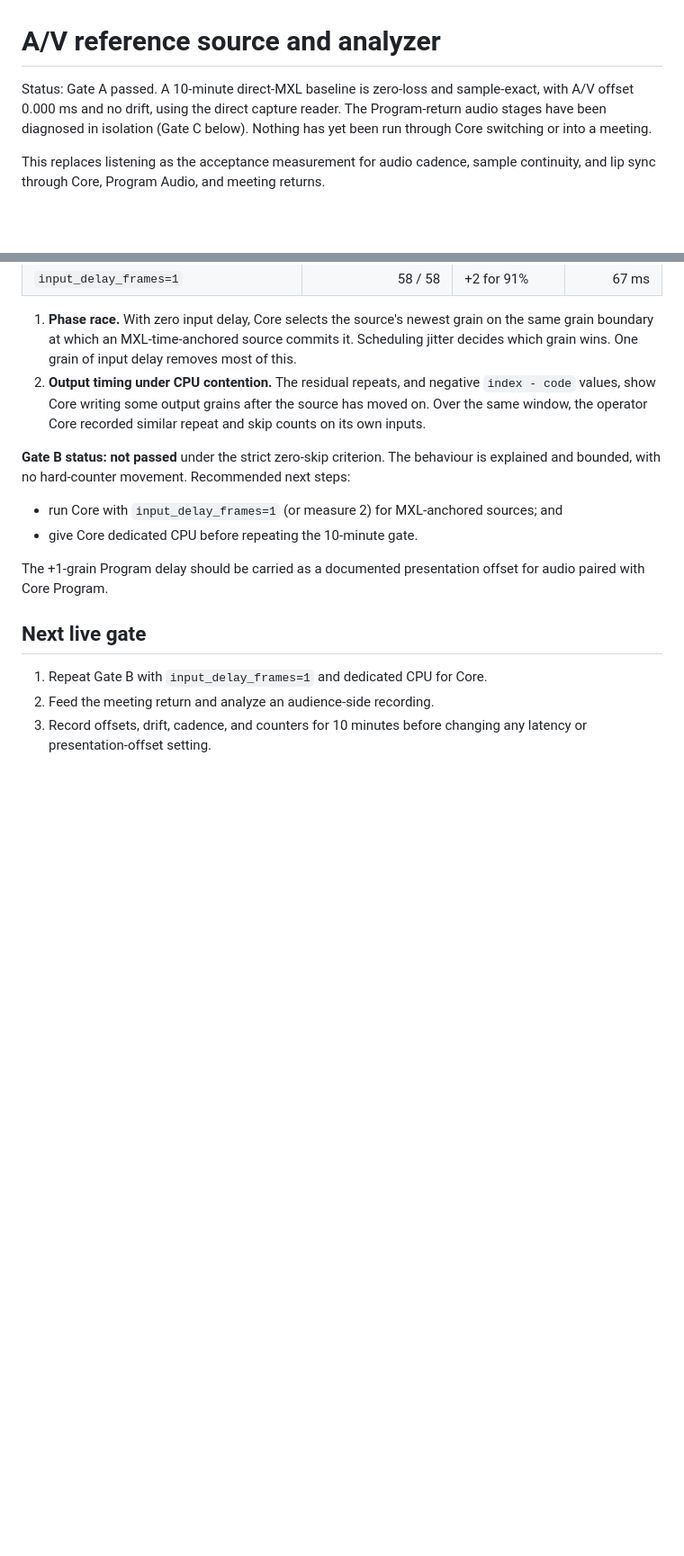
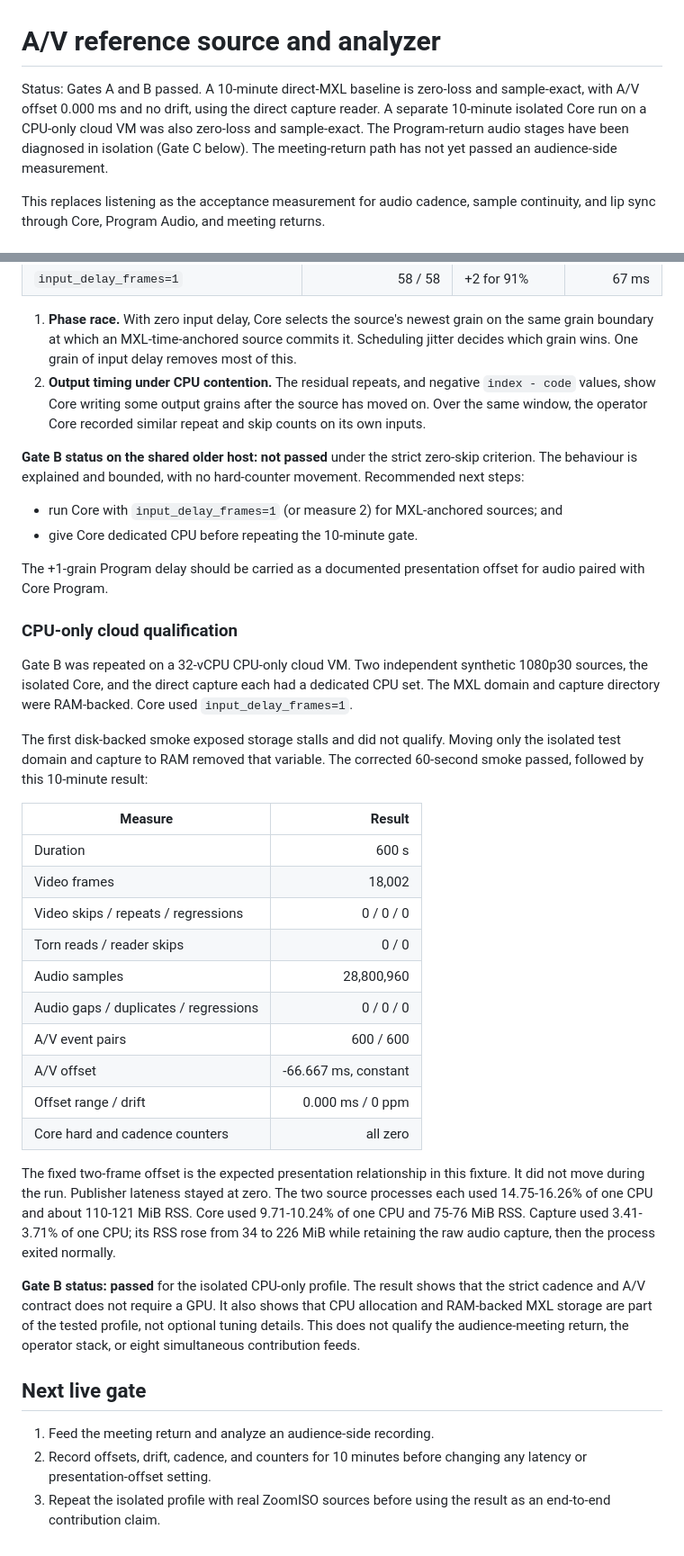
Before and after one commit to guycochran/mxl-switcher-core, a Markdown page: docs/AV_REFERENCE.md, 2 parts joined by grey strips. Shown at 90% size. Drawn GitHub-style; blank space fills up the shorter version.

```diff
--- a/docs/AV_REFERENCE.md
+++ b/docs/AV_REFERENCE.md
@@ -1,9 +1,11 @@
 # A/V reference source and analyzer
 
-Status: Gate A passed. A 10-minute direct-MXL baseline is zero-loss and
+Status: Gates A and B passed. A 10-minute direct-MXL baseline is zero-loss and
 sample-exact, with A/V offset 0.000 ms and no drift, using the direct capture
-reader. The Program-return audio stages have been diagnosed in isolation (Gate C
-below). Nothing has yet been run through Core switching or into a meeting.
+reader. A separate 10-minute isolated Core run on a CPU-only cloud VM was also
+zero-loss and sample-exact. The Program-return audio stages have been diagnosed
+in isolation (Gate C below). The meeting-return path has not yet passed an
+audience-side measurement.
 
 This replaces listening as the acceptance measurement for audio cadence,
 sample continuity, and lip sync through Core, Program Audio, and meeting
@@ -387,9 +389,9 @@ candidate's own binary in separate instances:
    source has moved on. Over the same window, the operator Core recorded
    similar repeat and skip counts on its own inputs.
 
-**Gate B status: not passed** under the strict zero-skip criterion. The
-behaviour is explained and bounded, with no hard-counter movement.
-Recommended next steps:
+**Gate B status on the shared older host: not passed** under the strict
+zero-skip criterion. The behaviour is explained and bounded, with no
+hard-counter movement. Recommended next steps:
 
 - run Core with `input_delay_frames=1` (or measure 2) for MXL-anchored
   sources; and
@@ -398,9 +400,47 @@ Recommended next steps:
 The +1-grain Program delay should be carried as a documented presentation
 offset for audio paired with Core Program.
 
+### CPU-only cloud qualification
+
+Gate B was repeated on a 32-vCPU CPU-only cloud VM. Two independent synthetic
+1080p30 sources, the isolated Core, and the direct capture each had a dedicated
+CPU set. The MXL domain and capture directory were RAM-backed. Core used
+`input_delay_frames=1`.
+
+The first disk-backed smoke exposed storage stalls and did not qualify. Moving
+only the isolated test domain and capture to RAM removed that variable. The
+corrected 60-second smoke passed, followed by this 10-minute result:
+
+| Measure | Result |
+| --- | ---: |
+| Duration | 600 s |
+| Video frames | 18,002 |
+| Video skips / repeats / regressions | 0 / 0 / 0 |
+| Torn reads / reader skips | 0 / 0 |
+| Audio samples | 28,800,960 |
+| Audio gaps / duplicates / regressions | 0 / 0 / 0 |
+| A/V event pairs | 600 / 600 |
+| A/V offset | -66.667 ms, constant |
+| Offset range / drift | 0.000 ms / 0 ppm |
+| Core hard and cadence counters | all zero |
+
+The fixed two-frame offset is the expected presentation relationship in this
+fixture. It did not move during the run. Publisher lateness stayed at zero.
+The two source processes each used 14.75-16.26% of one CPU and about 110-121
+MiB RSS. Core used 9.71-10.24% of one CPU and 75-76 MiB RSS. Capture used
+3.41-3.71% of one CPU; its RSS rose from 34 to 226 MiB while retaining the raw
+audio capture, then the process exited normally.
+
+**Gate B status: passed** for the isolated CPU-only profile. The result shows
+that the strict cadence and A/V contract does not require a GPU. It also shows
+that CPU allocation and RAM-backed MXL storage are part of the tested profile,
+not optional tuning details. This does not qualify the audience-meeting return,
+the operator stack, or eight simultaneous contribution feeds.
+
 ## Next live gate
 
-1. Repeat Gate B with `input_delay_frames=1` and dedicated CPU for Core.
-2. Feed the meeting return and analyze an audience-side recording.
-3. Record offsets, drift, cadence, and counters for 10 minutes before changing
+1. Feed the meeting return and analyze an audience-side recording.
+2. Record offsets, drift, cadence, and counters for 10 minutes before changing
    any latency or presentation-offset setting.
+3. Repeat the isolated profile with real ZoomISO sources before using the result
+   as an end-to-end contribution claim.
```
Also changed, not shown: README.md (+8 -0 lines).
